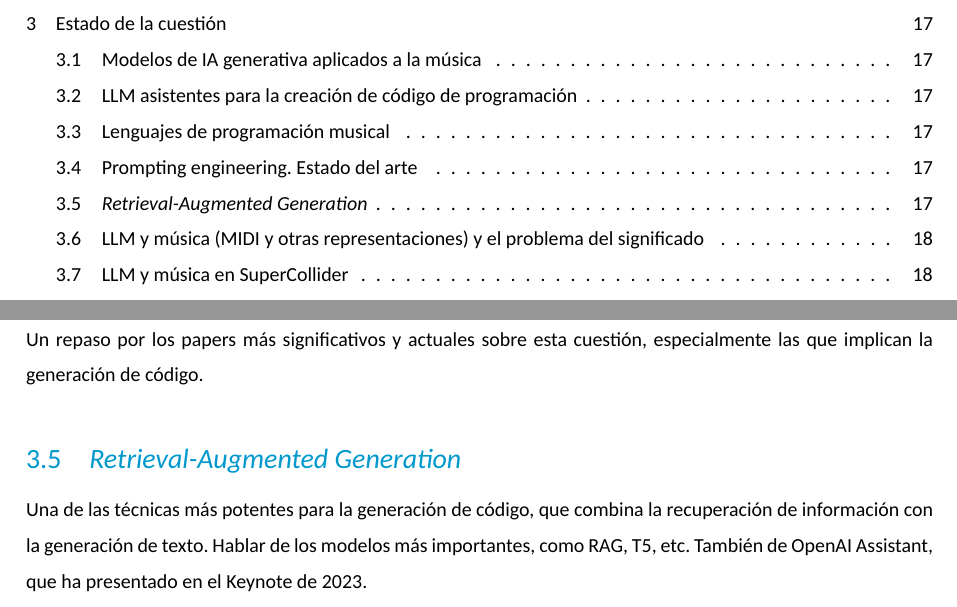
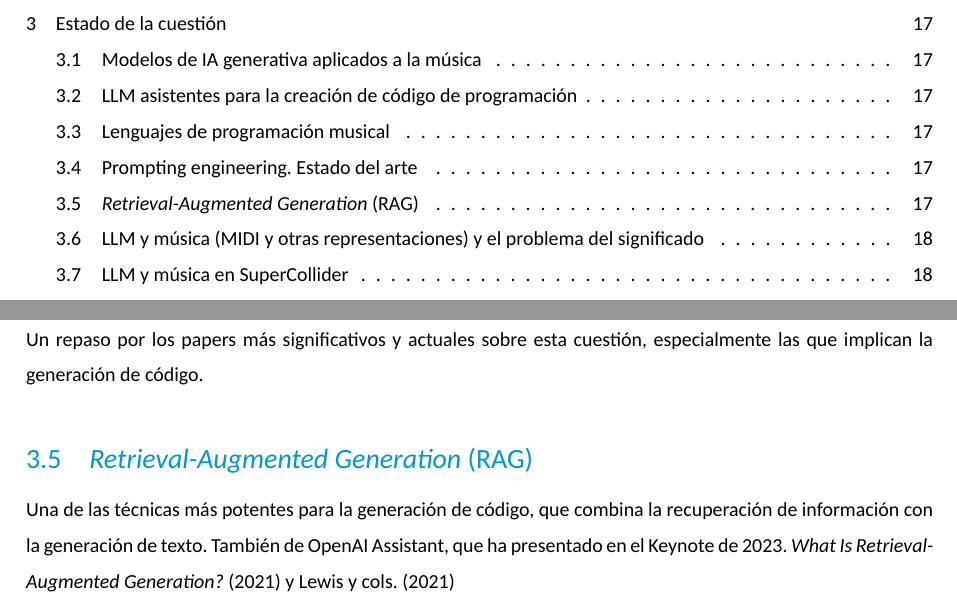
Before and after one commit to mesjetiu/LLM_AI_Muse, a LaTeX document (TFM/LaTeX/main.tex, which reads TFM/LaTeX/capitulos/estado_cuestion.tex): two parts of pages 4 and 17 of 29, joined at a grey line, cut so that both start at the same text. Compiled offline with XeLaTeX; a missing font is replaced by an installed copy or a similar font.

Commit message:
citas para RAG

```diff
--- a/TFM/LaTeX/capitulos/estado_cuestion.tex
+++ b/TFM/LaTeX/capitulos/estado_cuestion.tex
@@ -25,8 +25,8 @@ Aquí debo hablar de todo lo relacionado con mi objeto de estudio, y su estado d
 \section{Prompting engineering. Estado del arte}
     Un repaso por los papers más significativos y actuales sobre esta cuestión, especialmente las que implican la generación de código.
 
-\section{\textit{Retrieval-Augmented Generation}}
-    Una de las técnicas más potentes para la generación de código, que combina la recuperación de información con la generación de texto. Hablar de los modelos más importantes, como RAG, T5, etc. También de OpenAI Assistant, que ha presentado en el Keynote de 2023.
+\section{\textit{Retrieval-Augmented Generation} (RAG)}
+    Una de las técnicas más potentes para la generación de código, que combina la recuperación de información con la generación de texto. También de OpenAI Assistant, que ha presentado en el Keynote de 2023. \cite{WhatRetrievalaugmentedGeneration2021} y \cite{lewisRetrievalAugmentedGenerationKnowledgeIntensive2021}
 
 \section{LLM y música (MIDI y otras representaciones) y el problema del significado}
     Quiero exponer la distancia que supone conocer un lenguaje y usarlo para crear arte con él. Que un sistema (o un ser humano) conozca la sintaxis de un lenguaje no significa que pueda crear con él obras de arte... al menos si no se le entrena con suficientes datos.
```
